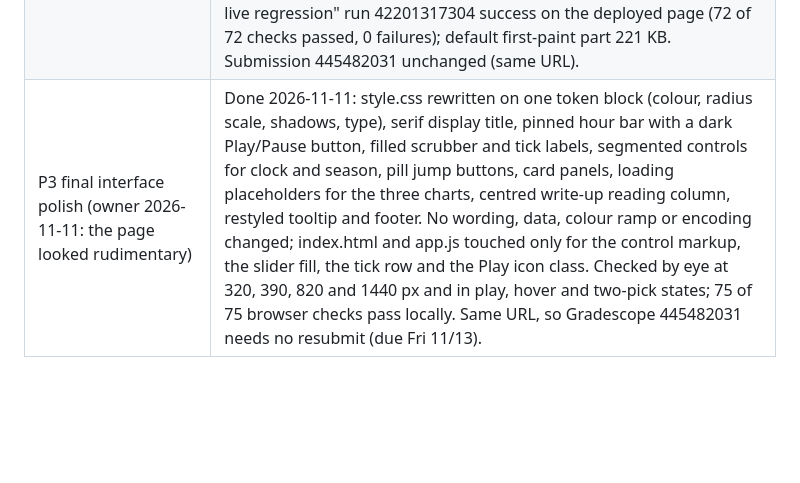
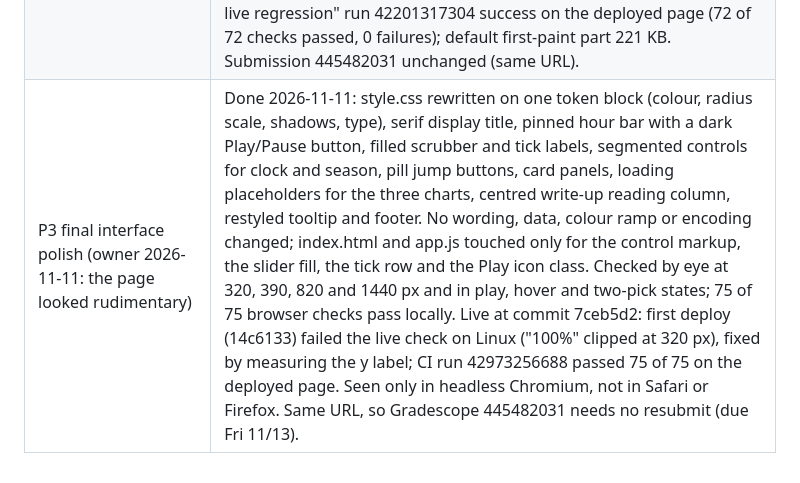
Before and after one commit to ArnavGoel03/dsc106-portfolio, a Markdown page: docs/QUEUE.md, the part around the change. Drawn GitHub-style; blank space fills up the shorter version.

Commit message:
QUEUE: P3 interface polish live and verified
Co-Authored-By: Claude Fable 5.2 <noreply@anthropic.com>

```diff
--- a/docs/QUEUE.md
+++ b/docs/QUEUE.md
@@ -22,4 +22,4 @@ Open rows are live; closed rows are struck through with a date and what closed t
 | Drive folders: move graphs and screenshots into subfolders inside each version folder, prefix the 92-day folder name with ARCHIVED (owner asked 2026-11-06 ~00:40 and ~00:55 IST) | Six-year folder done. Open: same for the one-year folder 1MEvF_3aIrifckTnsYZMYWLidvOFSgPRa; rename the 92-day folder 1rN9QtSe-Qqe8xAKux654qJGS9vg_iI3T with an ARCHIVED prefix (owner closed the laptop before this ran). |
 | P3 FINAL = six-year climatology version (owner chose it 2026-11-06 ~14:00 IST; session arnavgoel-53 owns projects/project3-lightning-climatology) | 2026-11-06: write-up section on the page (writeup.md, drafted by Claude in the owner voice at owner request; work split and ~20 people-hours from the owner), stale "checkpoint prototype" tag trimmed, red-team rounds 1 and 2 (grader, code/data, UX/mobile) fixed: pick colours on the map, line legend moved out of the plot, legend/axis text >= 10 px at 360 to 1440 (measured), titles no longer clipped, keyboard map navigation, tap tooltips, jump buttons go to the busiest hour of the season shown, load-failure message. Round 3 (fresh grader + adversarial live test) and round 4 (final grader) fixed and pushed (61bd7b1, 61ab08b): 9 AM land minimum, detection caveat, pinned hour bar, controls disabled until data loads, stalled-download retry with progress. **SUBMITTED 2026-11-06 ~14:21 IST, Gradescope 445482031, group Yash + Chau, verified on the submission page.** Open: none; optional, split the 1.1 MB counts file per season so slow links paint the first map sooner. |
 | P3 final follow-up fixes (owner 2026-11-06 ~14:40 IST: "fix everything, best product") | Handed to codex-arnavgoel-f9fc (local commit, no push): rint quantization (integer sums / 6), timeouts on all fetches, visible write-up fallback, years-chart denominator, month-based season labels, line-caption detection claim, facts.json total, fetch_glm failed-download bookkeeping, per-season payload split for faster first paint. ~~Then arnavgoel-53 reviews, red-teams, pushes, re-verifies live.~~ Done 2026-11-06 ~15:50 IST: Codex 9b5d9a0 reviewed (10 data tests + 72 browser checks rerun locally, pass); follow-ups 41aeb89 (whole-number counts, write-up link only on failure) and 51d832e ("Ocean" label clipped on Linux fonts, found by the new CI). Live: Pages built 51d832e; CI "P3 final live regression" run 42201317304 success on the deployed page (72 of 72 checks passed, 0 failures); default first-paint part 221 KB. Submission 445482031 unchanged (same URL). |
-| P3 final interface polish (owner 2026-11-11: the page looked rudimentary) | Done 2026-11-11: style.css rewritten on one token block (colour, radius scale, shadows, type), serif display title, pinned hour bar with a dark Play/Pause button, filled scrubber and tick labels, segmented controls for clock and season, pill jump buttons, card panels, loading placeholders for the three charts, centred write-up reading column, restyled tooltip and footer. No wording, data, colour ramp or encoding changed; index.html and app.js touched only for the control markup, the slider fill, the tick row and the Play icon class. Checked by eye at 320, 390, 820 and 1440 px and in play, hover and two-pick states; 75 of 75 browser checks pass locally. Same URL, so Gradescope 445482031 needs no resubmit (due Fri 11/13). |
+| P3 final interface polish (owner 2026-11-11: the page looked rudimentary) | Done 2026-11-11: style.css rewritten on one token block (colour, radius scale, shadows, type), serif display title, pinned hour bar with a dark Play/Pause button, filled scrubber and tick labels, segmented controls for clock and season, pill jump buttons, card panels, loading placeholders for the three charts, centred write-up reading column, restyled tooltip and footer. No wording, data, colour ramp or encoding changed; index.html and app.js touched only for the control markup, the slider fill, the tick row and the Play icon class. Checked by eye at 320, 390, 820 and 1440 px and in play, hover and two-pick states; 75 of 75 browser checks pass locally. Live at commit 7ceb5d2: first deploy (14c6133) failed the live check on Linux ("100%" clipped at 320 px), fixed by measuring the y label; CI run 42973256688 passed 75 of 75 on the deployed page. Seen only in headless Chromium, not in Safari or Firefox. Same URL, so Gradescope 445482031 needs no resubmit (due Fri 11/13). |
```
